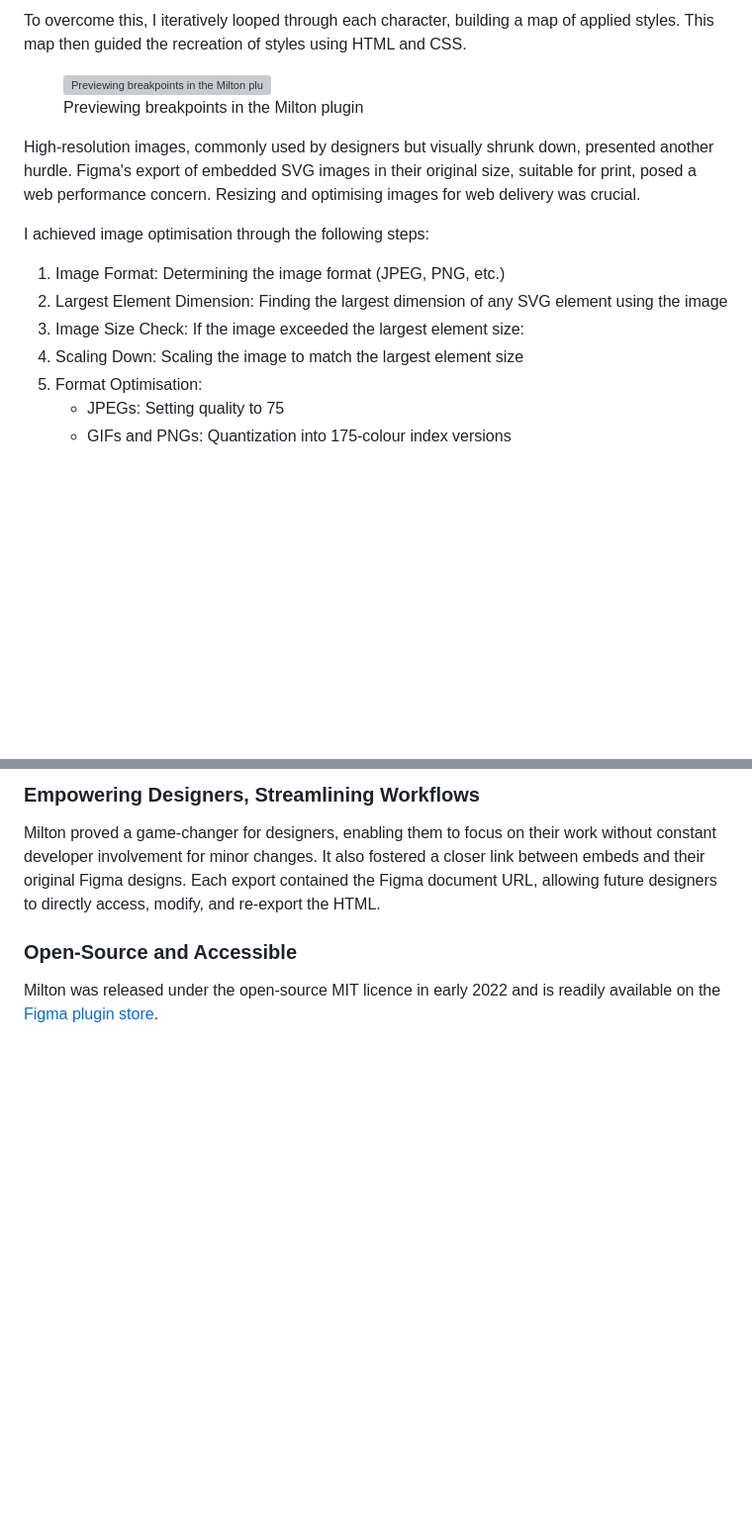
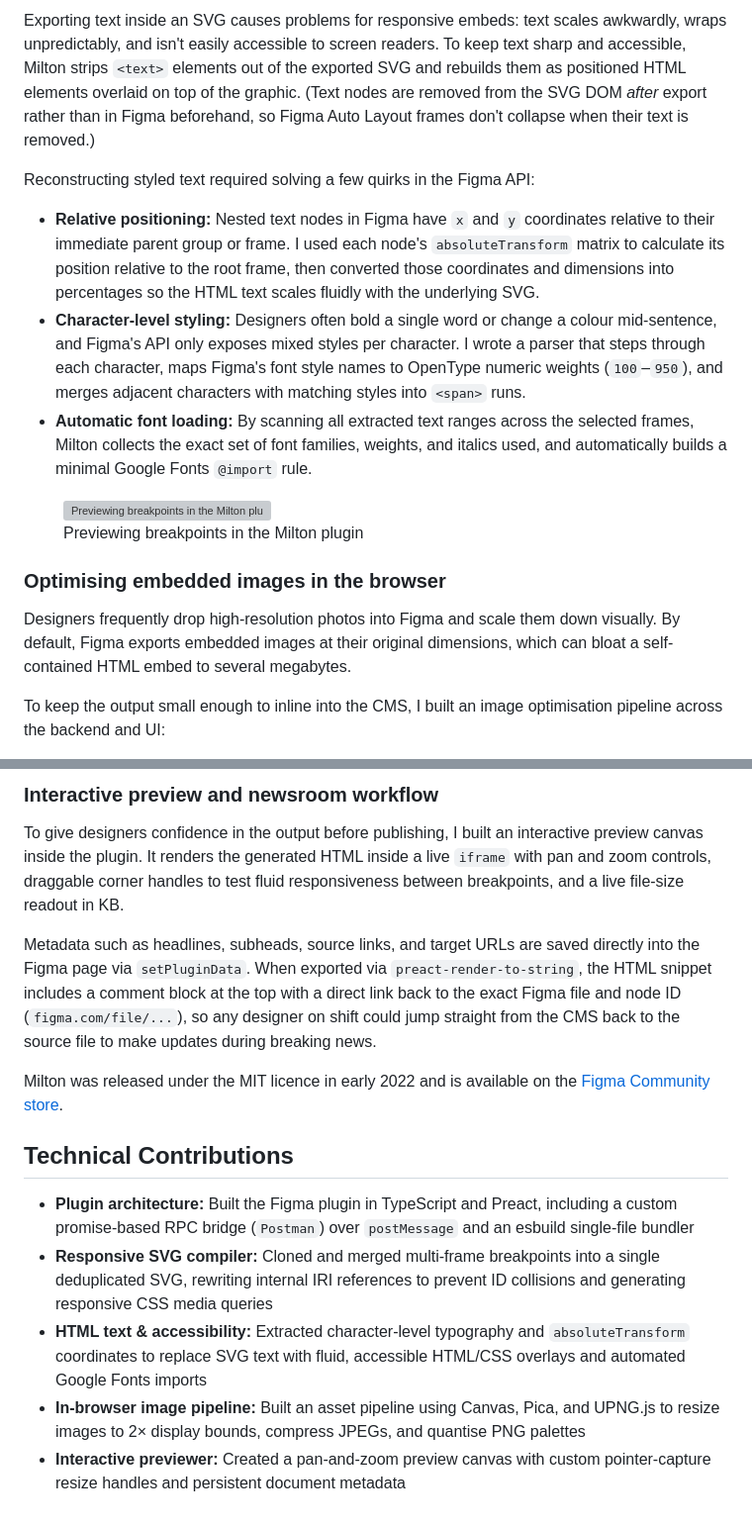
Before and after one commit to andymason/coder-on-fire, a Markdown page: pages/work/telegraph-milton-figma-html-export-plugin.md, 2 parts joined by grey strips. Shown at 99% size. Drawn GitHub-style; blank space fills up the shorter version; grey boxes are pictures that could not be loaded.

```diff
--- a/pages/work/telegraph-milton-figma-html-export-plugin.md
+++ b/pages/work/telegraph-milton-figma-html-export-plugin.md
@@ -79,7 +63,11 @@ colours, fonts, and sizes, the API only supported per-character access.
 
-To overcome this, I iteratively looped through each character, building a map of
-applied styles. This map then guided the recreation of styles using HTML and
-CSS.
+Exporting text inside an SVG causes problems for responsive embeds: text scales awkwardly, wraps unpredictably, and isn't easily accessible to screen readers. To keep text sharp and accessible, Milton strips `<text>` elements out of the exported SVG and rebuilds them as positioned HTML elements overlaid on top of the graphic. (Text nodes are removed from the SVG DOM _after_ export rather than in Figma beforehand, so Figma Auto Layout frames don't collapse when their text is removed.)
+
+Reconstructing styled text required solving a few quirks in the Figma API:
+
+- **Relative positioning:** Nested text nodes in Figma have `x` and `y` coordinates relative to their immediate parent group or frame. I used each node's `absoluteTransform` matrix to calculate its position relative to the root frame, then converted those coordinates and dimensions into percentages so the HTML text scales fluidly with the underlying SVG.
+- **Character-level styling:** Designers often bold a single word or change a colour mid-sentence, and Figma's API only exposes mixed styles per character. I wrote a parser that steps through each character, maps Figma's font style names to OpenType numeric weights (`100`–`950`), and merges adjacent characters with matching styles into `<span>` runs.
+- **Automatic font loading:** By scanning all extracted text ranges across the selected frames, Milton collects the exact set of font families, weights, and italics used, and automatically builds a minimal Google Fonts `@import` rule.
 
 <figure>
   <img src="/images/milton-breakpoints.png" alt="Previewing breakpoints in the Milton plugin">
@@ -88,19 +76,9 @@ CSS.
   </figcaption>
 </figure>
 
-High-resolution images, commonly used by designers but visually shrunk down,
-presented another hurdle. Figma's export of embedded SVG images in their
-original size, suitable for print, posed a web performance concern. Resizing and
-optimising images for web delivery was crucial.
+### Optimising embedded images in the browser
 
-I achieved image optimisation through the following steps:
+Designers frequently drop high-resolution photos into Figma and scale them down visually. By default, Figma exports embedded images at their original dimensions, which can bloat a self-contained HTML embed to several megabytes.
 
-1. Image Format: Determining the image format (JPEG, PNG, etc.)
-2. Largest Element Dimension: Finding the largest dimension of any SVG element
-   using the image
-3. Image Size Check: If the image exceeded the largest element size:
-4. Scaling Down: Scaling the image to match the largest element size
-5. Format Optimisation:
-   - JPEGs: Setting quality to 75
-   - GIFs and PNGs: Quantization into 175-colour index versions
+To keep the output small enough to inline into the CMS, I built an image optimisation pipeline across the backend and UI:
 
@@ -109,15 +89,18 @@ small enough for CMS embedding.
 
-### Empowering Designers, Streamlining Workflows
+### Interactive preview and newsroom workflow
 
-Milton proved a game-changer for designers, enabling them to focus on their work
-without constant developer involvement for minor changes. It also fostered a
-closer link between embeds and their original Figma designs. Each export
-contained the Figma document URL, allowing future designers to directly access,
-modify, and re-export the HTML.
+To give designers confidence in the output before publishing, I built an interactive preview canvas inside the plugin. It renders the generated HTML inside a live `iframe` with pan and zoom controls, draggable corner handles to test fluid responsiveness between breakpoints, and a live file-size readout in KB.
 
-### Open-Source and Accessible
+Metadata such as headlines, subheads, source links, and target URLs are saved directly into the Figma page via `setPluginData`. When exported via `preact-render-to-string`, the HTML snippet includes a comment block at the top with a direct link back to the exact Figma file and node ID (`figma.com/file/...`), so any designer on shift could jump straight from the CMS back to the source file to make updates during breaking news.
 
-Milton was released under the open-source MIT licence in early 2022 and is
-readily available on the [Figma plugin store][milton-plugin].
+Milton was released under the MIT licence in early 2022 and is available on the [Figma Community store][milton-plugin].
+
+## Technical Contributions
+
+- **Plugin architecture:** Built the Figma plugin in TypeScript and Preact, including a custom promise-based RPC bridge (`Postman`) over `postMessage` and an esbuild single-file bundler
+- **Responsive SVG compiler:** Cloned and merged multi-frame breakpoints into a single deduplicated SVG, rewriting internal IRI references to prevent ID collisions and generating responsive CSS media queries
+- **HTML text & accessibility:** Extracted character-level typography and `absoluteTransform` coordinates to replace SVG text with fluid, accessible HTML/CSS overlays and automated Google Fonts imports
+- **In-browser image pipeline:** Built an asset pipeline using Canvas, Pica, and UPNG.js to resize images to 2× display bounds, compress JPEGs, and quantise PNG palettes
+- **Interactive previewer:** Created a pan-and-zoom preview canvas with custom pointer-capture resize handles and persistent document metadata
 
 [milton-plugin]: https://www.figma.com/community/plugin/844954779092514561/milton
```
Also changed, not shown: other parts of pages/work/telegraph-milton-figma-html-export-plugin.md (+32 -46 lines).
